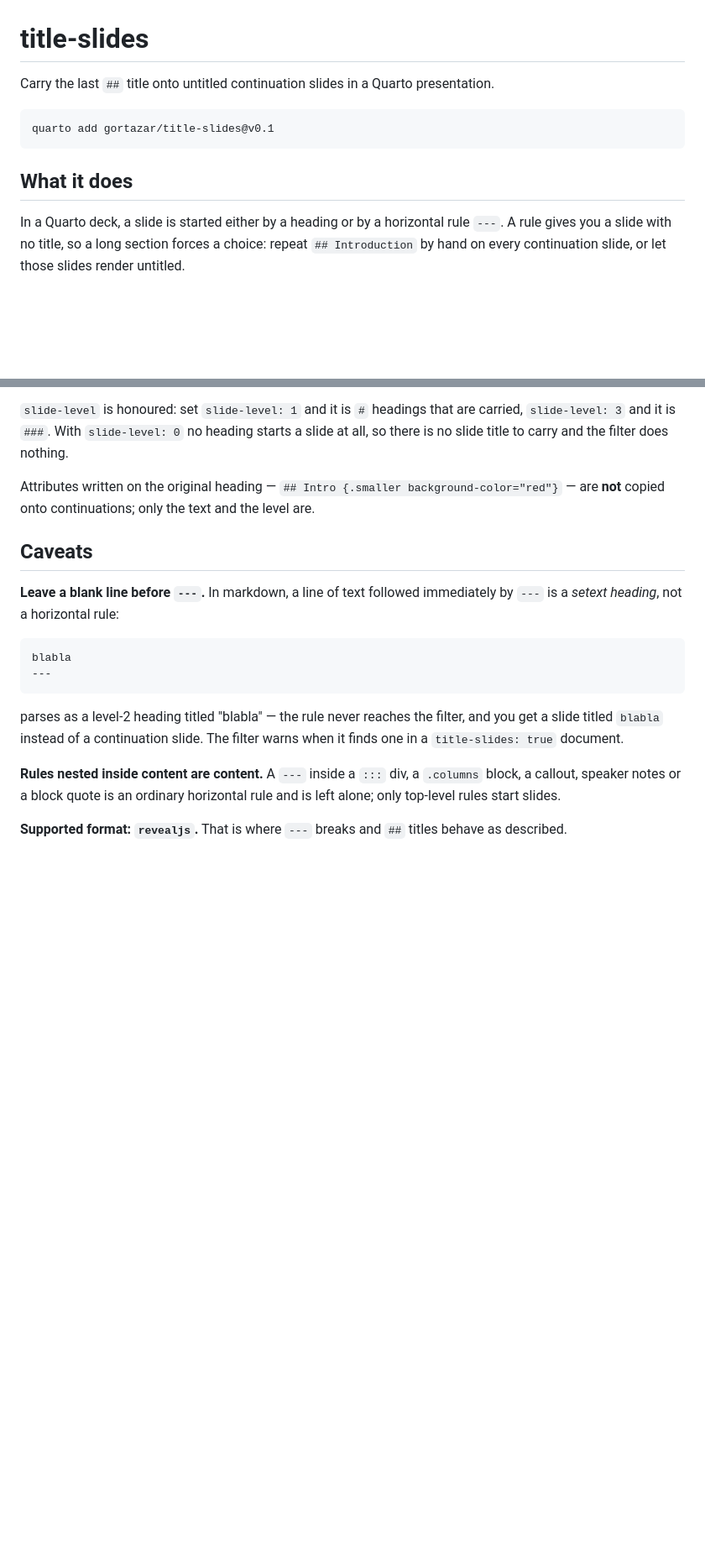
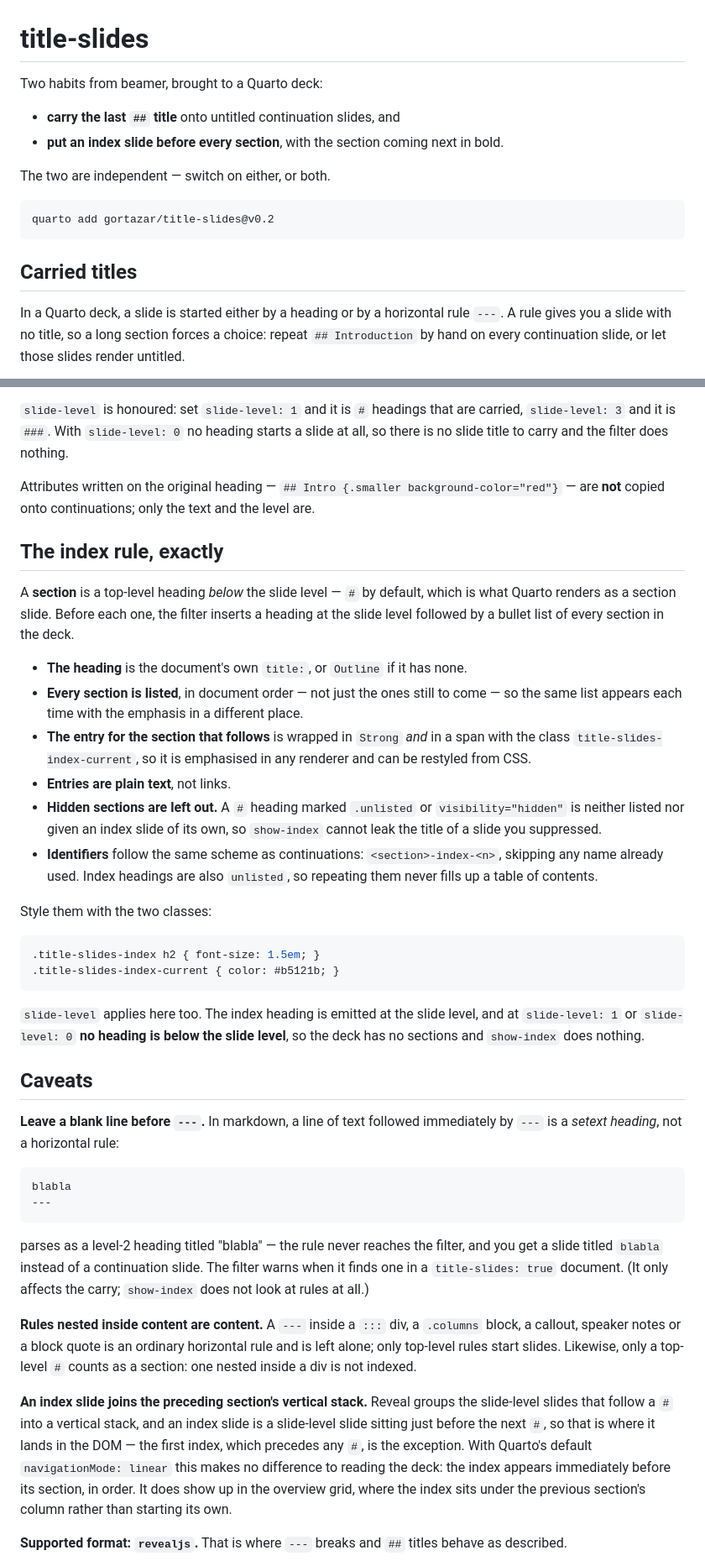
Before and after one commit to gortazar/title-slides, a Markdown page: README.md, 2 parts joined by grey strips. Shown: that part at 84% size. Rendered like a GitHub page; blank space fills up the shorter version.

````diff
--- a/README.md
+++ b/README.md
@@ -1,12 +1,17 @@
 # title-slides
 
-Carry the last `##` title onto untitled continuation slides in a Quarto presentation.
+Two habits from beamer, brought to a Quarto deck:
+
+- **carry the last `##` title** onto untitled continuation slides, and
+- **put an index slide before every section**, with the section coming next in bold.
+
+The two are independent — switch on either, or both.
 
 ```sh
-quarto add gortazar/title-slides@v0.1
+quarto add gortazar/title-slides@v0.2
 ```
 
-## What it does
+## Carried titles
 
 In a Quarto deck, a slide is started either by a heading or by a horizontal rule `---`.
 A rule gives you a slide with no title, so a long section forces a choice: repeat
@@ -108,6 +147,37 @@ so there is no slide title to carry and the filter does nothing.
 Attributes written on the original heading — `## Intro {.smaller background-color="red"}`
 — are **not** copied onto continuations; only the text and the level are.
 
+## The index rule, exactly
+
+A **section** is a top-level heading *below* the slide level — `#` by default, which is
+what Quarto renders as a section slide. Before each one, the filter inserts a heading at
+the slide level followed by a bullet list of every section in the deck.
+
+- **The heading** is the document's own `title:`, or `Outline` if it has none.
+- **Every section is listed**, in document order — not just the ones still to come — so
+  the same list appears each time with the emphasis in a different place.
+- **The entry for the section that follows** is wrapped in `Strong` *and* in a span with
+  the class `title-slides-index-current`, so it is emphasised in any renderer and can be
+  restyled from CSS.
+- **Entries are plain text**, not links.
+- **Hidden sections are left out.** A `#` heading marked `.unlisted` or
+  `visibility="hidden"` is neither listed nor given an index slide of its own, so
+  `show-index` cannot leak the title of a slide you suppressed.
+- **Identifiers** follow the same scheme as continuations: `<section>-index-<n>`, skipping
+  any name already used. Index headings are also `unlisted`, so repeating them never
+  fills up a table of contents.
+
+Style them with the two classes:
+
+```css
+.title-slides-index h2 { font-size: 1.5em; }
+.title-slides-index-current { color: #b5121b; }
+```
+
+`slide-level` applies here too. The index heading is emitted at the slide level, and at
+`slide-level: 1` or `slide-level: 0` **no heading is below the slide level**, so the deck
+has no sections and `show-index` does nothing.
+
 ## Caveats
 
 **Leave a blank line before `---`.** In markdown, a line of text followed immediately by
@@ -120,11 +190,21 @@ blabla
 
 parses as a level-2 heading titled "blabla" — the rule never reaches the filter, and you
 get a slide titled `blabla` instead of a continuation slide. The filter warns when it
-finds one in a `title-slides: true` document.
+finds one in a `title-slides: true` document. (It only affects the carry; `show-index`
+does not look at rules at all.)
 
 **Rules nested inside content are content.** A `---` inside a `:::` div, a `.columns`
 block, a callout, speaker notes or a block quote is an ordinary horizontal rule and is
-left alone; only top-level rules start slides.
+left alone; only top-level rules start slides. Likewise, only a top-level `#` counts as
+a section: one nested inside a div is not indexed.
+
+**An index slide joins the preceding section's vertical stack.** Reveal groups the
+slide-level slides that follow a `#` into a vertical stack, and an index slide is a
+slide-level slide sitting just before the next `#`, so that is where it lands in the
+DOM — the first index, which precedes any `#`, is the exception. With Quarto's default
+`navigationMode: linear` this makes no difference to reading the deck: the index appears
+immediately before its section, in order. It does show up in the overview grid, where
+the index sits under the previous section's column rather than starting its own.
 
 **Supported format: `revealjs`.** That is where `---` breaks and `##` titles behave as
 described.
````
Also changed, not shown: other parts of README.md (+43 -9 lines), screenshots/index-first-section.png (added), screenshots/index-second-section.png (added), 1 other file.
